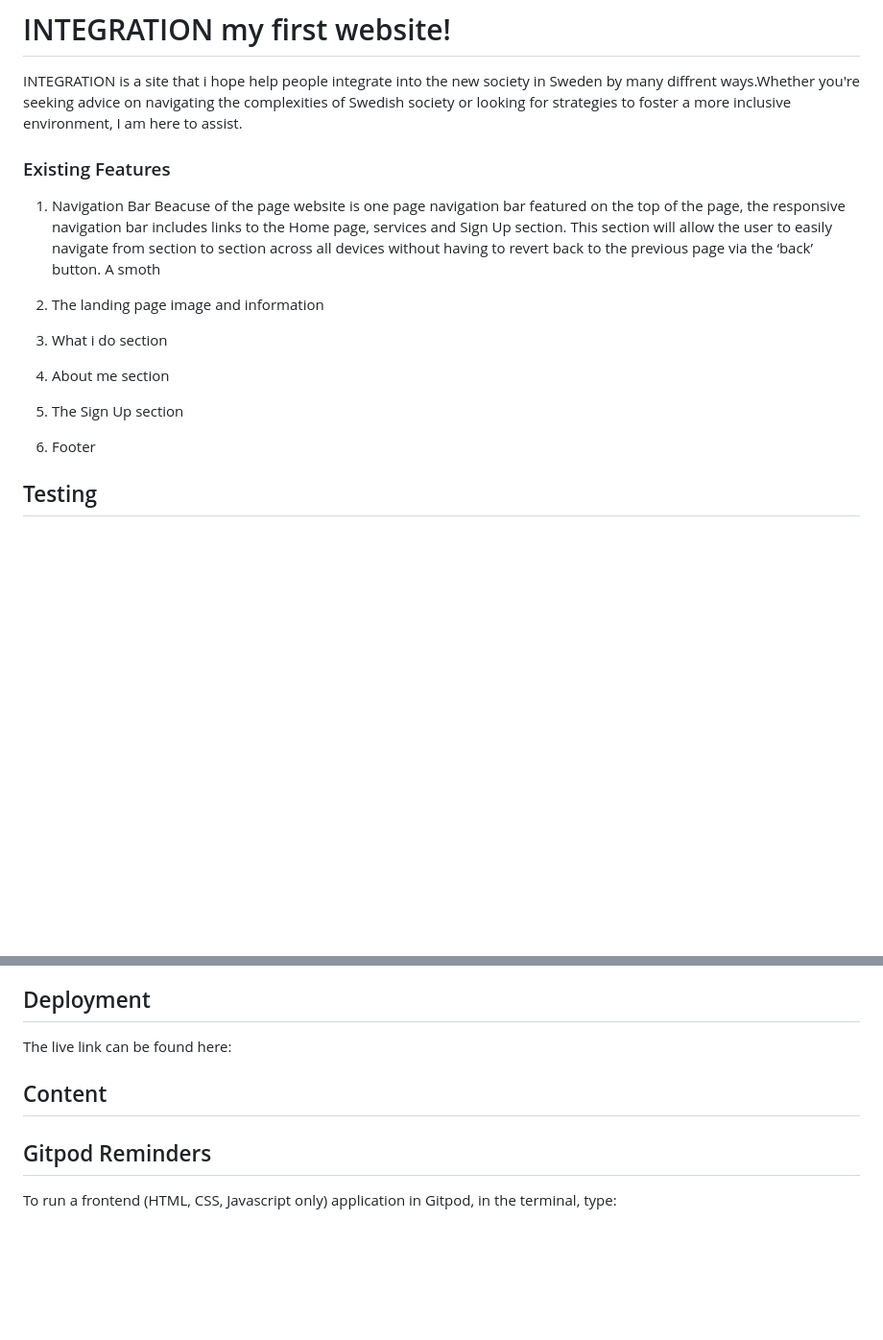
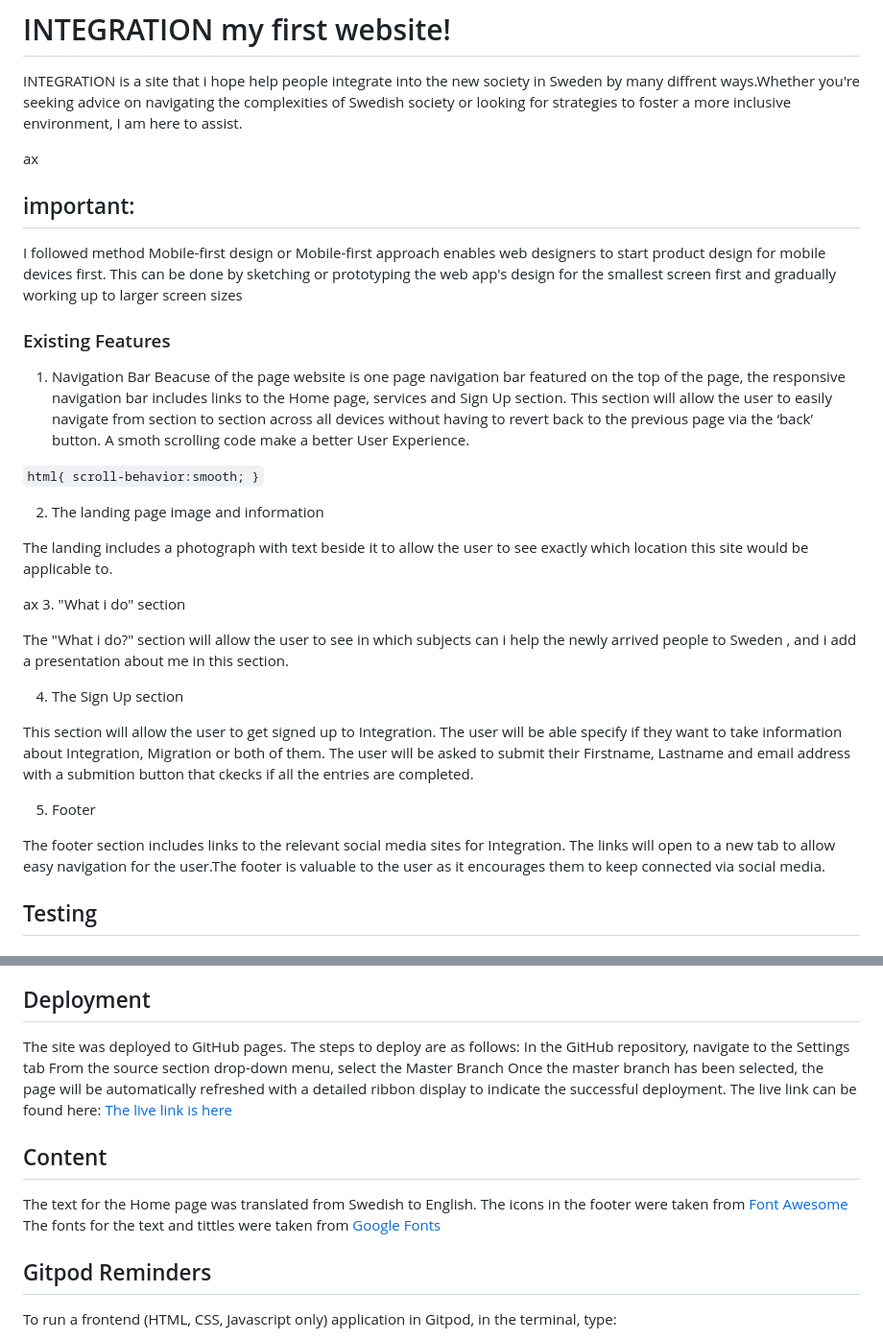
Before and after one commit to behzad17/PP1-small-project, a Markdown page: README.md, 2 parts joined by grey strips. Shown: that part at 96% size. Rendered like a GitHub page; blank space fills up the shorter version.

```diff
--- a/README.md
+++ b/README.md
@@ -2,24 +2,39 @@
 
 INTEGRATION is a site that  i hope help  people  integrate into the new society  in Sweden by many diffrent ways.Whether you're seeking advice on navigating the complexities of Swedish society or looking for strategies to foster a more inclusive environment, I am here to assist.
 
+ax
 
+## important:
+I followed method Mobile-first design or Mobile-first approach enables web designers to start product design for mobile devices first. This can be done by sketching or prototyping the web app's design for the smallest screen first and gradually working up to larger screen sizes
 
    ### Existing Features
 
 1. Navigation Bar
   Beacuse of the page website is one page navigation bar featured on the top of the page, the responsive navigation bar includes links to the Home page, services and Sign Up section.
-This section will allow the user to easily navigate from section to section across all devices without having to revert back to the previous page via the ‘back’ button. A smoth
+This section will allow the user to easily navigate from section to section across all devices without having to revert back to the previous page via the ‘back’ button. A smoth scrolling code make a better User Experience.
+
+`html{
+    scroll-behavior:smooth;
+}`
 
 
 2. The landing page image and information
 
-3. What i do section
+The landing includes a photograph with text beside it to allow the user to see exactly which location this site would be applicable to.
 
-4. About me section
+ax
+3. "What i do" section
 
-5. The Sign Up section
+The "What i do?" section will allow the user to see in which subjects can i help the newly arrived people to Sweden , and i add a presentation about me in this section.
 
-6. Footer
+
+4. The Sign Up section
+
+This section will allow the user to get signed up to Integration. The user will be able specify if they want to take information about Integration, Migration or both of them. The user will be asked to submit their Firstname, Lastname and email address with a submition button that ckecks if all the entries are completed.
+
+5. Footer
+
+The footer section includes links to the relevant social media sites for Integration. The links will open to a new tab to allow easy navigation for the user.The footer is valuable to the user as it encourages them to keep connected via social media.
 
 ## Testing
 
@@ -31,8 +47,16 @@ No errors were found when passing through the official (Jigsaw) validator
 
 ## Deployment
-The live link can be found here:
+The site was deployed to GitHub pages. The steps to deploy are as follows:
+In the GitHub repository, navigate to the Settings tab
+From the source section drop-down menu, select the Master Branch
+Once the master branch has been selected, the page will be automatically refreshed with a detailed ribbon display to indicate the successful deployment.
+The live link can be found here: [The live link is here](https://behzad17.github.io/PP1-small-project/)
 
 ## Content
+The text for the Home page was translated from Swedish to English.
+The icons in the footer were taken from [Font Awesome](https://fontawesome.com/)
+The fonts for the text and tittles were taken from [Google Fonts](https://fonts.google.com/)
+
 
 
 
```
Also changed, not shown: other parts of README.md (+5 -4 lines).
